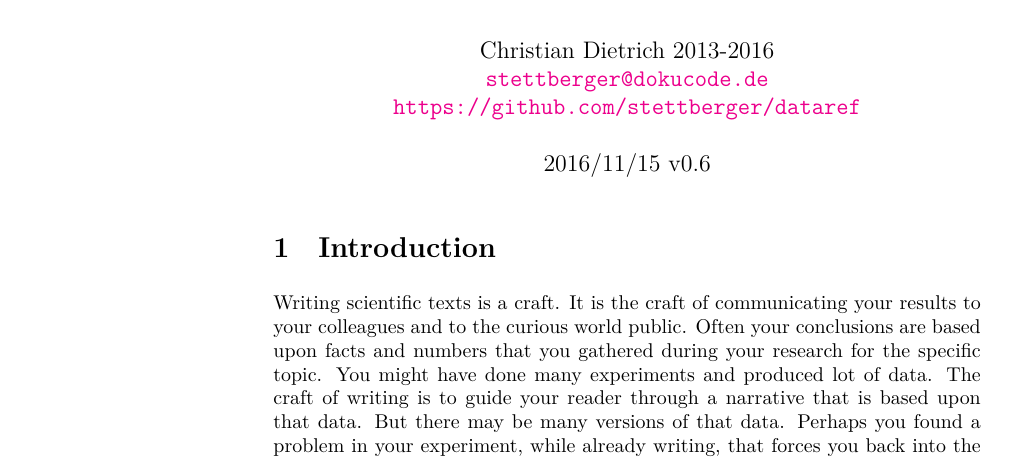
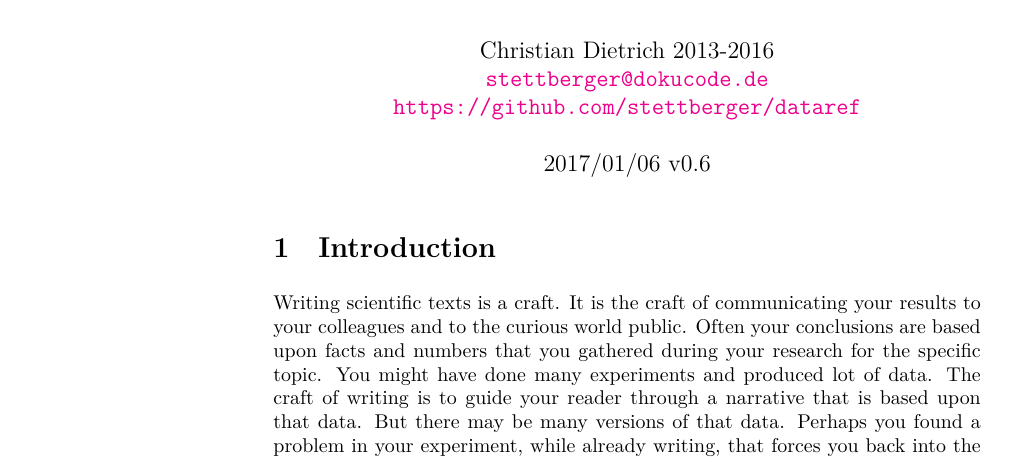
Before and after one commit to stettberger/dataref, a LaTeX document (dataref.tex, which reads dataref.sty): part of page 1 of 9, cut so that both start at the same text. Compiled offline with LuaLaTeX.

Commit message:
Release v0.6

```diff
--- a/dataref.sty
+++ b/dataref.sty
@@ -15,7 +15,7 @@
 %% This work consists of the files dataref.dtx and dataref.ins
 %% and the derived file dataref.sty.
 \NeedsTeXFormat{LaTeX2e}[1999/12/01]
-\ProvidesPackage{dataref}[2016/11/15 v0.6 dataref]
+\ProvidesPackage{dataref}[2017/01/06 v0.6 dataref]
 
 \ifx\drefloaded\undefined
   \let\drefloaded=\relax
--- a/dataref.tex
+++ b/dataref.tex
@@ -15,7 +15,7 @@
 % This work consists of the files dataref.tex and dataref.sty
 
 \documentclass{ltxdoc}
-\usepackage[usagereport]{dataref}[2016/11/15]
+\usepackage[usagereport]{dataref}[2017/01/06]
 
 \EnableCrossrefs
 \CodelineIndex
```
Also changed, not shown: Makefile, documentation.pdf, dataref.sty (2 more changed lines), dataref.tex (2 more changed lines).
